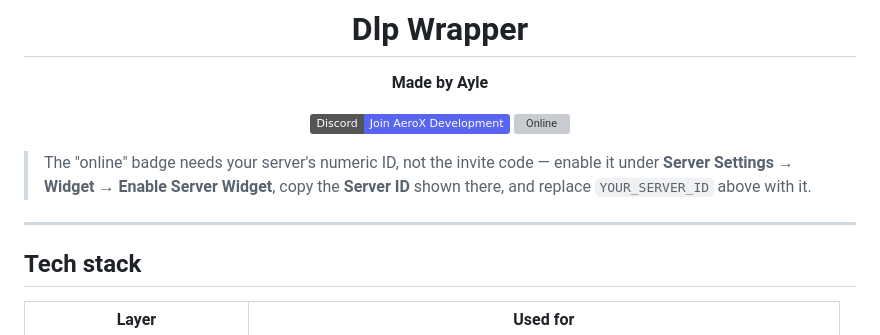
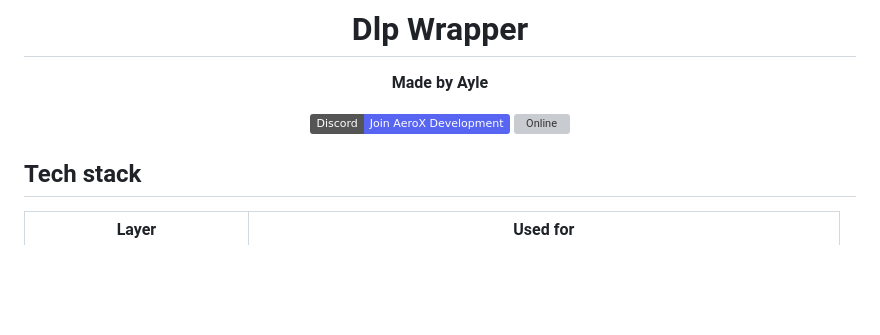
Before and after one commit to Sunny1919/Dlp-Wrapper, a Markdown page: README.md, the part around one of its changes. Drawn GitHub-style; badges without logos; blank space fills up the shorter version; grey boxes are pictures that could not be loaded.

```diff
--- a/README.md
+++ b/README.md
@@ -14,9 +14,5 @@
 
 </div>
-
-> The "online" badge needs your server's numeric ID, not the invite code — enable it under **Server Settings → Widget → Enable Server Widget**, copy the **Server ID** shown there, and replace `YOUR_SERVER_ID` above with it.
-
----
 
 ## Tech stack
 
```
Also changed, not shown: other parts of README.md (+1 -1 lines).
